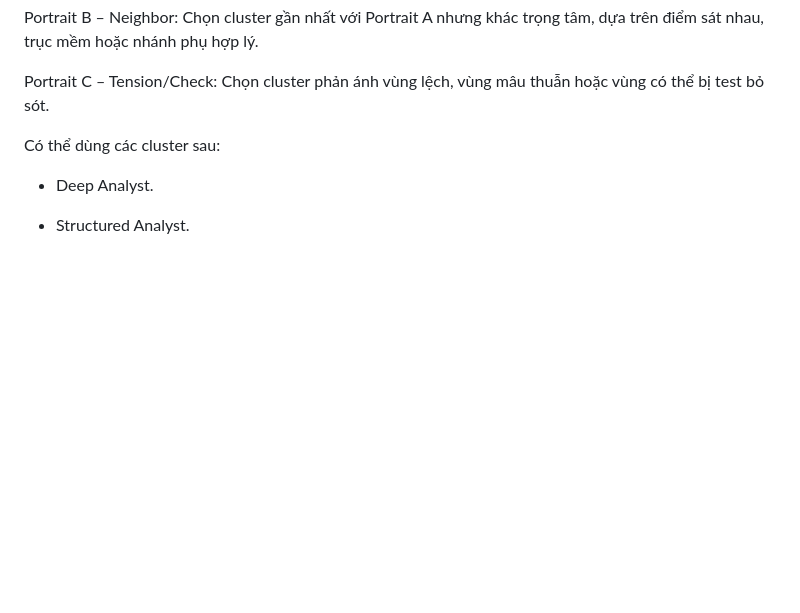
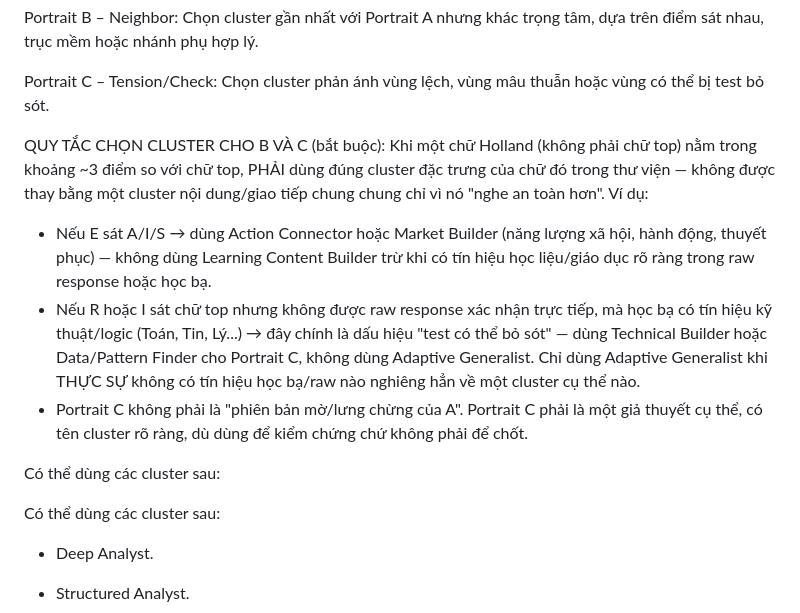
Before and after one commit to anhnguyen24/career-coaching, a Markdown page: src/prompts/portrait_prompt.md, the part around the change. Drawn GitHub-style; blank space fills up the shorter version.

Commit message:
docs: tighten Bước 2 cluster rules in portrait_prompt.md to prevent B/C defaulting to vague clusters

```diff
--- a/src/prompts/portrait_prompt.md
+++ b/src/prompts/portrait_prompt.md
@@ -169,6 +169,15 @@ Chọn cluster gần nhất với Portrait A nhưng khác trọng tâm, dựa tr
 
 Portrait C – Tension/Check:
 Chọn cluster phản ánh vùng lệch, vùng mâu thuẫn hoặc vùng có thể bị test bỏ sót.
+
+QUY TẮC CHỌN CLUSTER CHO B VÀ C (bắt buộc):
+Khi một chữ Holland (không phải chữ top) nằm trong khoảng ~3 điểm so với chữ top, PHẢI dùng đúng cluster đặc trưng của chữ đó trong thư viện — không được thay bằng một cluster nội dung/giao tiếp chung chung chỉ vì nó "nghe an toàn hơn". Ví dụ:
+
+- Nếu E sát A/I/S → dùng Action Connector hoặc Market Builder (năng lượng xã hội, hành động, thuyết phục) — không dùng Learning Content Builder trừ khi có tín hiệu học liệu/giáo dục rõ ràng trong raw response hoặc học bạ.
+- Nếu R hoặc I sát chữ top nhưng không được raw response xác nhận trực tiếp, mà học bạ có tín hiệu kỹ thuật/logic (Toán, Tin, Lý...) → đây chính là dấu hiệu "test có thể bỏ sót" — dùng Technical Builder hoặc Data/Pattern Finder cho Portrait C, không dùng Adaptive Generalist. Chỉ dùng Adaptive Generalist khi THỰC SỰ không có tín hiệu học bạ/raw nào nghiêng hẳn về một cluster cụ thể nào.
+- Portrait C không phải là "phiên bản mờ/lưng chừng của A". Portrait C phải là một giả thuyết cụ thể, có tên cluster rõ ràng, dù dùng để kiểm chứng chứ không phải để chốt.
+
+Có thể dùng các cluster sau:
 
 Có thể dùng các cluster sau:
 
```
